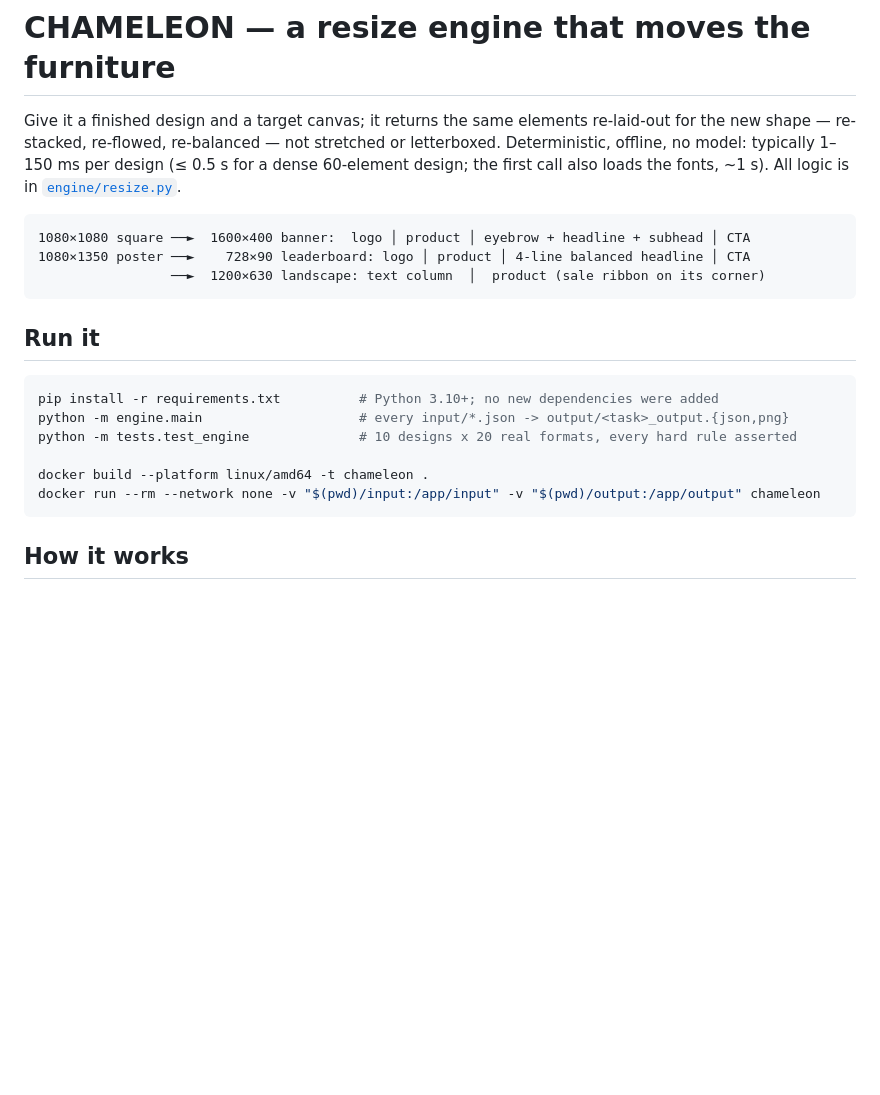
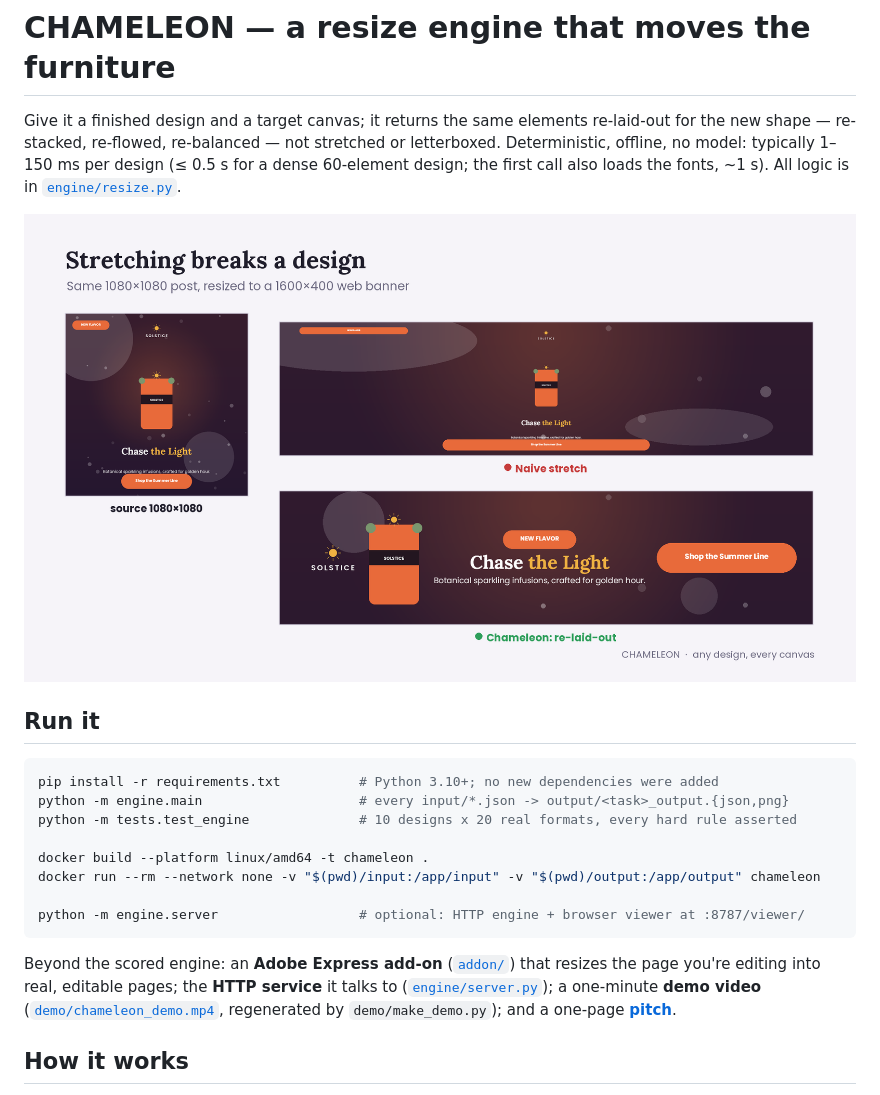
Before and after one commit to UditDewan/chameleon-adobe-hackathon, a Markdown page: README.md, the part around the change. Drawn GitHub-style; pictures changed too: demo/still_01.png (added); blank space fills up the shorter version.

````diff
--- a/README.md
+++ b/README.md
@@ -6,11 +6,7 @@ Deterministic, offline, no model: typically 1–150 ms per design (≤ 0.5 s for
 60-element design; the first call also loads the fonts, ~1 s). All logic is in
 [`engine/resize.py`](engine/resize.py).
 
-```
-1080×1080 square ──►  1600×400 banner:  logo │ product │ eyebrow + headline + subhead │ CTA
-1080×1350 poster ──►    728×90 leaderboard: logo │ product │ 4-line balanced headline │ CTA
-                 ──►  1200×630 landscape: text column  │  product (sale ribbon on its corner)
-```
+![A naive stretch versus Chameleon's re-layout of the same post as a 1600×400 banner](demo/still_01.png)
 
 ## Run it
 
@@ -21,7 +17,15 @@ python -m tests.test_engine              # 10 designs x 20 real formats, every h
 
 docker build --platform linux/amd64 -t chameleon .
 docker run --rm --network none -v "$(pwd)/input:/app/input" -v "$(pwd)/output:/app/output" chameleon
+
+python -m engine.server                  # optional: HTTP engine + browser viewer at :8787/viewer/
 ```
+
+Beyond the scored engine: an **Adobe Express add-on** ([`addon/`](addon/README.md)) that
+resizes the page you're editing into real, editable pages; the **HTTP service** it talks to
+([`engine/server.py`](engine/server.py)); a one-minute **demo video**
+([`demo/chameleon_demo.mp4`](demo/chameleon_demo.mp4), regenerated by `demo/make_demo.py`);
+and a one-page **[pitch](PITCH.md)**.
 
 ## How it works
 
````
Also changed, not shown: PITCH.md (added, +38 -0 lines), addon/README.md (added, +45 -0 lines), demo/still_03.png (added), demo/still_04.png (added), demo/still_08.png (added), 10 other files.
